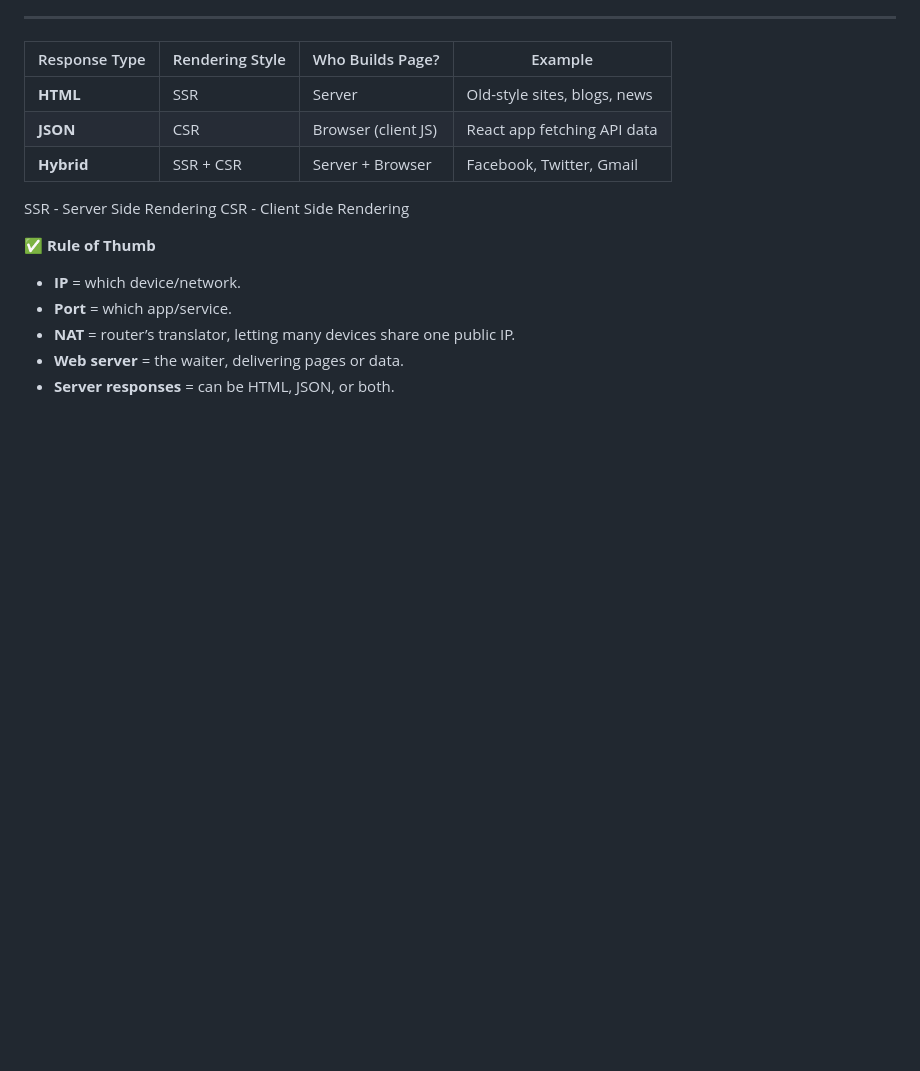
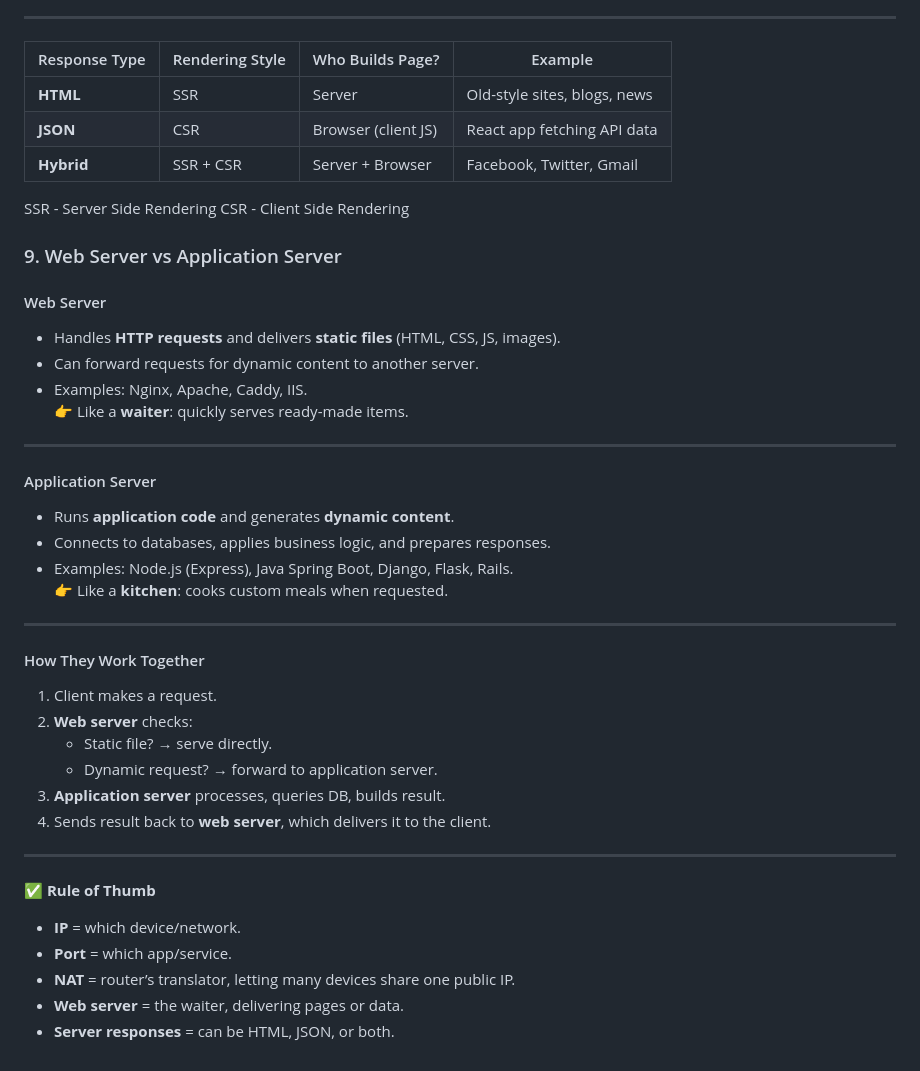
Before and after one commit to Hemanth-05/fall2025-learning-log, a Markdown page: JavaScript/2025-09-05.md, the part around the change. GitHub-like rendering; blank space fills up the shorter version.

Commit message:
Updated the file by includeing about Application Server

```diff
--- a/JavaScript/2025-09-05.md
+++ b/JavaScript/2025-09-05.md
@@ -183,6 +183,34 @@
 SSR - Server Side Rendering
 CSR - Client Side Rendering
 
+### 9. Web Server vs Application Server
+
+#### Web Server
+- Handles **HTTP requests** and delivers **static files** (HTML, CSS, JS, images).
+- Can forward requests for dynamic content to another server.
+- Examples: Nginx, Apache, Caddy, IIS.
+👉 Like a **waiter**: quickly serves ready-made items.
+
+---
+
+#### Application Server
+- Runs **application code** and generates **dynamic content**.
+- Connects to databases, applies business logic, and prepares responses.
+- Examples: Node.js (Express), Java Spring Boot, Django, Flask, Rails.
+👉 Like a **kitchen**: cooks custom meals when requested.
+
+---
+
+#### How They Work Together
+1. Client makes a request.
+2. **Web server** checks:
+   - Static file? → serve directly.
+   - Dynamic request? → forward to application server.
+3. **Application server** processes, queries DB, builds result.
+4. Sends result back to **web server**, which delivers it to the client.
+
+---
+
 ✅ **Rule of Thumb**
 - **IP** = which device/network.
 - **Port** = which app/service.
```
